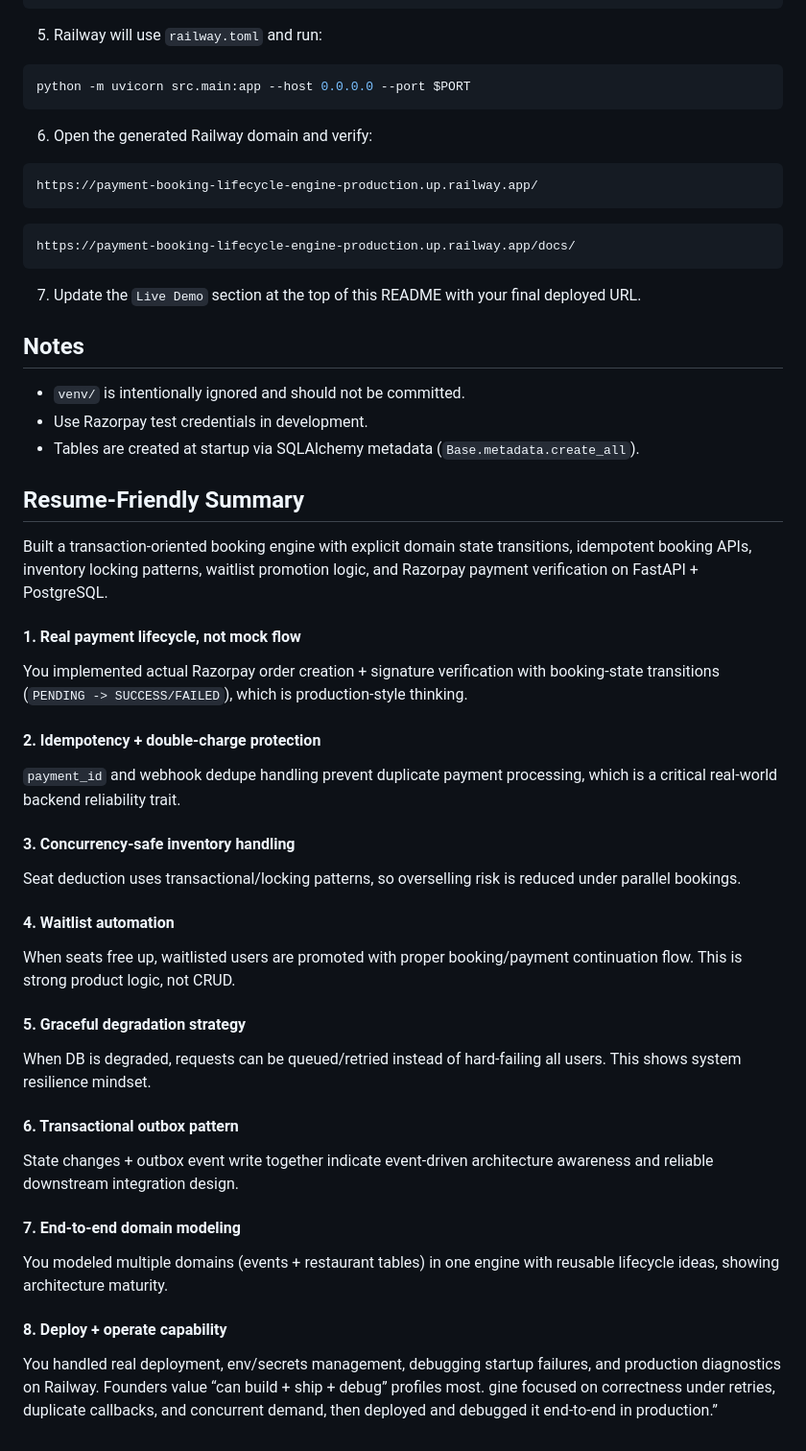
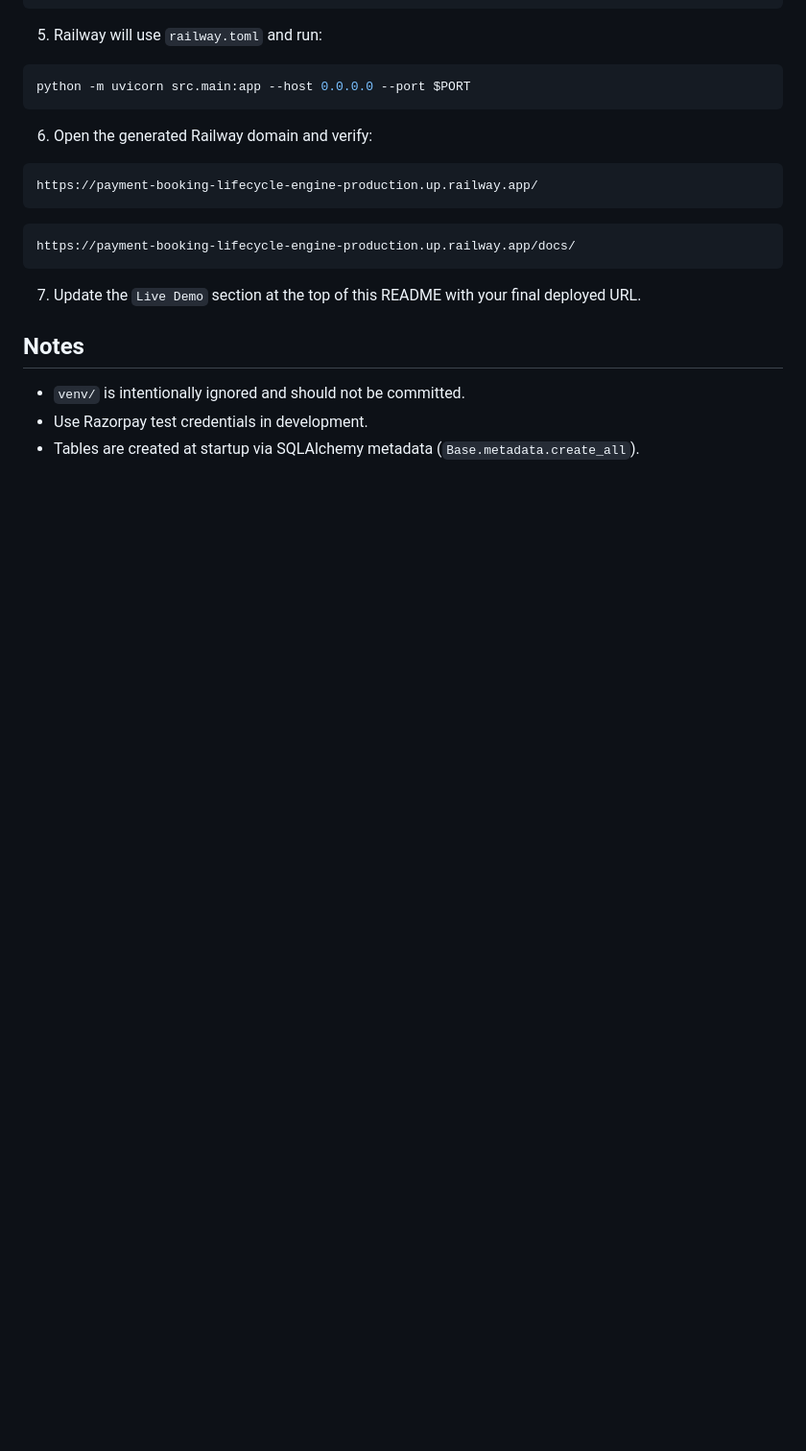
Before and after one commit to 29Ra7jn8iSu0th0ar/payment-booking-lifecycle-engine, a Markdown page: README.md, the part around the change. Shown at 96% size. Rendered like a GitHub page; blank space fills up the shorter version.

```diff
--- a/README.md
+++ b/README.md
@@ -333,33 +333,3 @@ https://payment-booking-lifecycle-engine-production.up.railway.app/docs/
 - `venv/` is intentionally ignored and should not be committed.
 - Use Razorpay test credentials in development.
 - Tables are created at startup via SQLAlchemy metadata (`Base.metadata.create_all`).
-
-## Resume-Friendly Summary
-Built a transaction-oriented booking engine with explicit domain state transitions, idempotent booking APIs, inventory locking patterns, waitlist promotion logic, and Razorpay payment verification on FastAPI + PostgreSQL.
-
-
-
-#### 1. Real payment lifecycle, not mock flow
-You implemented actual Razorpay order creation + signature verification with booking-state transitions (`PENDING -> SUCCESS/FAILED`), which is production-style thinking.
-
-#### 2. Idempotency + double-charge protection
-`payment_id` and webhook dedupe handling prevent duplicate payment processing, which is a critical real-world backend reliability trait.
-
-#### 3. Concurrency-safe inventory handling
-Seat deduction uses transactional/locking patterns, so overselling risk is reduced under parallel bookings.
-
-#### 4. Waitlist automation
-When seats free up, waitlisted users are promoted with proper booking/payment continuation flow. This is strong product logic, not CRUD.
-
-#### 5. Graceful degradation strategy
-When DB is degraded, requests can be queued/retried instead of hard-failing all users. This shows system resilience mindset.
-
-#### 6. Transactional outbox pattern
-State changes + outbox event write together indicate event-driven architecture awareness and reliable downstream integration design.
-
-#### 7. End-to-end domain modeling
-You modeled multiple domains (events + restaurant tables) in one engine with reusable lifecycle ideas, showing architecture maturity.
-
-#### 8. Deploy + operate capability
-You handled real deployment, env/secrets management, debugging startup failures, and production diagnostics on Railway. Founders value “can build + ship + debug” profiles most.
-gine focused on correctness under retries, duplicate callbacks, and concurrent demand, then deployed and debugged it end-to-end in production.”
```
